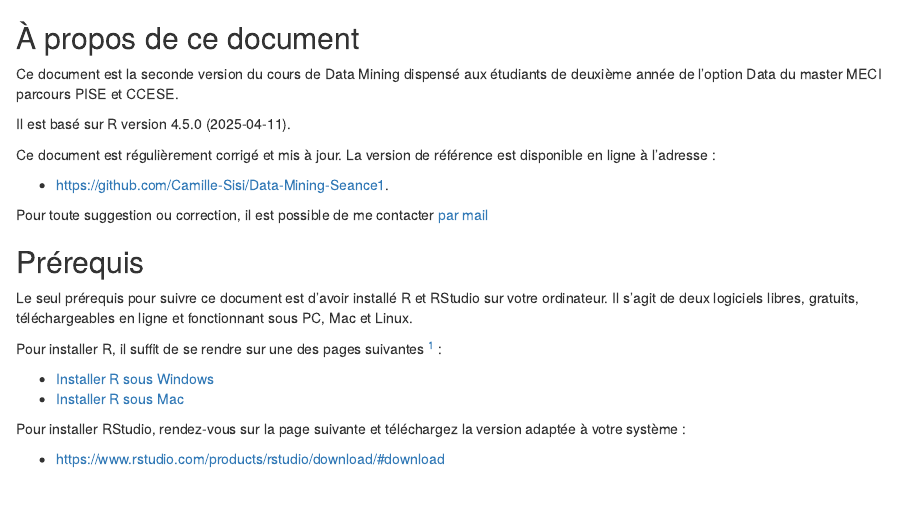
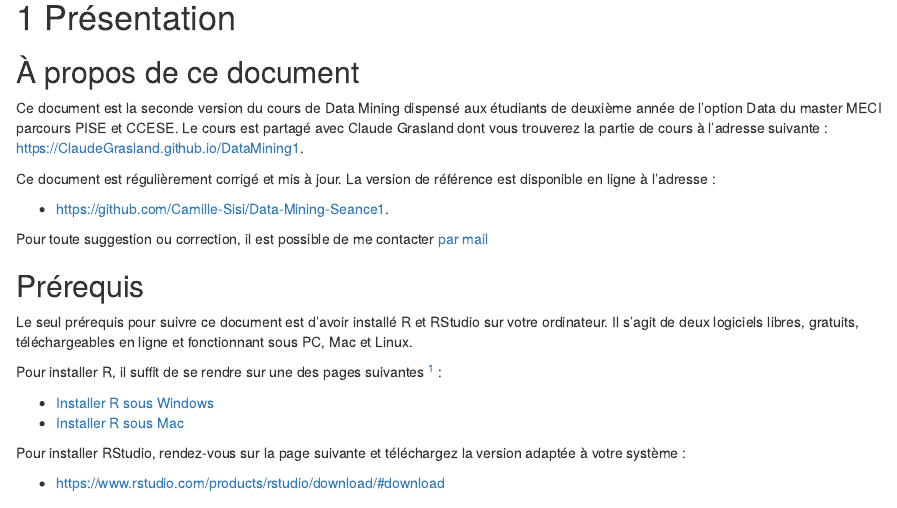
Before and after one commit to Camille-Sisi/Data-Mining-2022, an R Markdown document (00-Presentation.Rmd): the page in a window 1100 px wide, from 60 px down before the commit and from 20 px down after it, so that both start at the same text. Rendered offline with R 4.5, knitr and Pandoc, with nearby package versions; drawn as R Markdown's standard HTML page in place of the format the file asks for.

Commit message:
Update 00-Presentation.Rmd

```diff
--- a/00-Presentation.Rmd
+++ b/00-Presentation.Rmd
@@ -3,12 +3,9 @@
 
 
 ## À propos de ce document {-}
+Ce document est la seconde version du cours de Data Mining dispensé aux étudiants de deuxième année de l’option Data du master MECI parcours PISE et CCESE. Le cours est partagé avec Claude Grasland dont vous trouverez la partie de cours à l’adresse suivante : https://ClaudeGrasland.github.io/DataMining1.
 
-Ce document est la seconde version du cours de Data Mining dispensé aux étudiants de deuxième année de l'option Data du master MECI parcours PISE et CCESE.
-
-Il est basé sur `r R.Version()[["version.string"]]`.
-
-Ce document est régulièrement corrigé et mis à jour. La version de référence est disponible en ligne à l'adresse :
+Ce document est régulièrement corrigé et mis à jour. La version de référence est disponible en ligne à l’adresse :
 
 - [https://github.com/Camille-Sisi/Data-Mining-Seance1](https://github.com/Camille-Sisi/github.io-Data-Mining-Seance1).
 
```
